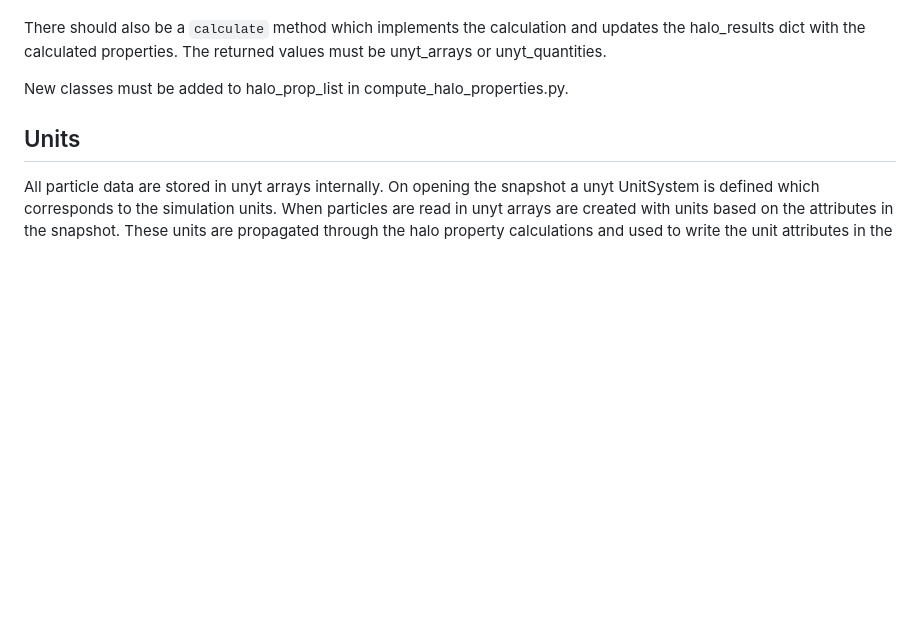
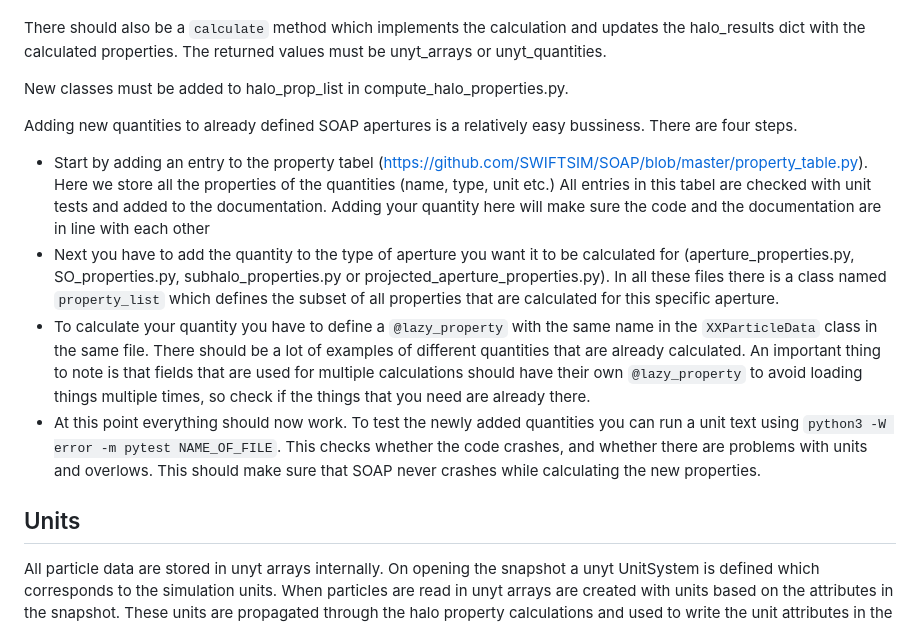
Before and after one commit to wullm/SOAP, a Markdown page: README.md, the part around the change. GitHub-like rendering; blank space fills up the shorter version.

Commit message:
Update readme for adding new quantities to existing aperture

```diff
--- a/README.md
+++ b/README.md
@@ -116,6 +116,14 @@ values must be unyt_arrays or unyt_quantities.
 
 New classes must be added to halo_prop_list in compute_halo_properties.py.
 
+Adding new quantities to already defined SOAP apertures is a relatively easy bussiness. There are four steps.
+
+  * Start by adding an entry to the property tabel (https://github.com/SWIFTSIM/SOAP/blob/master/property_table.py). Here we store all the properties of the quantities (name, type, unit etc.) All entries in this tabel are checked with unit tests and added to the documentation. Adding your quantity here will make sure the code and the documentation are in line with each other
+  * Next you have to add the quantity to the type of aperture you want it to be calculated for (aperture_properties.py, SO_properties.py, subhalo_properties.py or projected_aperture_properties.py). In all these files there is a class named `property_list` which defines the subset of all properties that are calculated for this specific aperture.
+  * To calculate your quantity you have to define a `@lazy_property` with the same name in the `XXParticleData` class in the same file. There should be a lot of examples of different quantities that are already calculated. An important thing to note is that fields that are used for multiple calculations should have their own `@lazy_property` to avoid loading things multiple times, so check if the things that you need are already there.
+  * At this point everything should now work. To test the newly added quantities you can run a unit text using `python3 -W error -m pytest NAME_OF_FILE`. This checks whether the code crashes, and whether there are problems with units and overlows. This should make sure that SOAP never crashes while calculating the new properties.
+
+
 ## Units
 
 All particle data are stored in unyt arrays internally. On opening the snapshot
```
